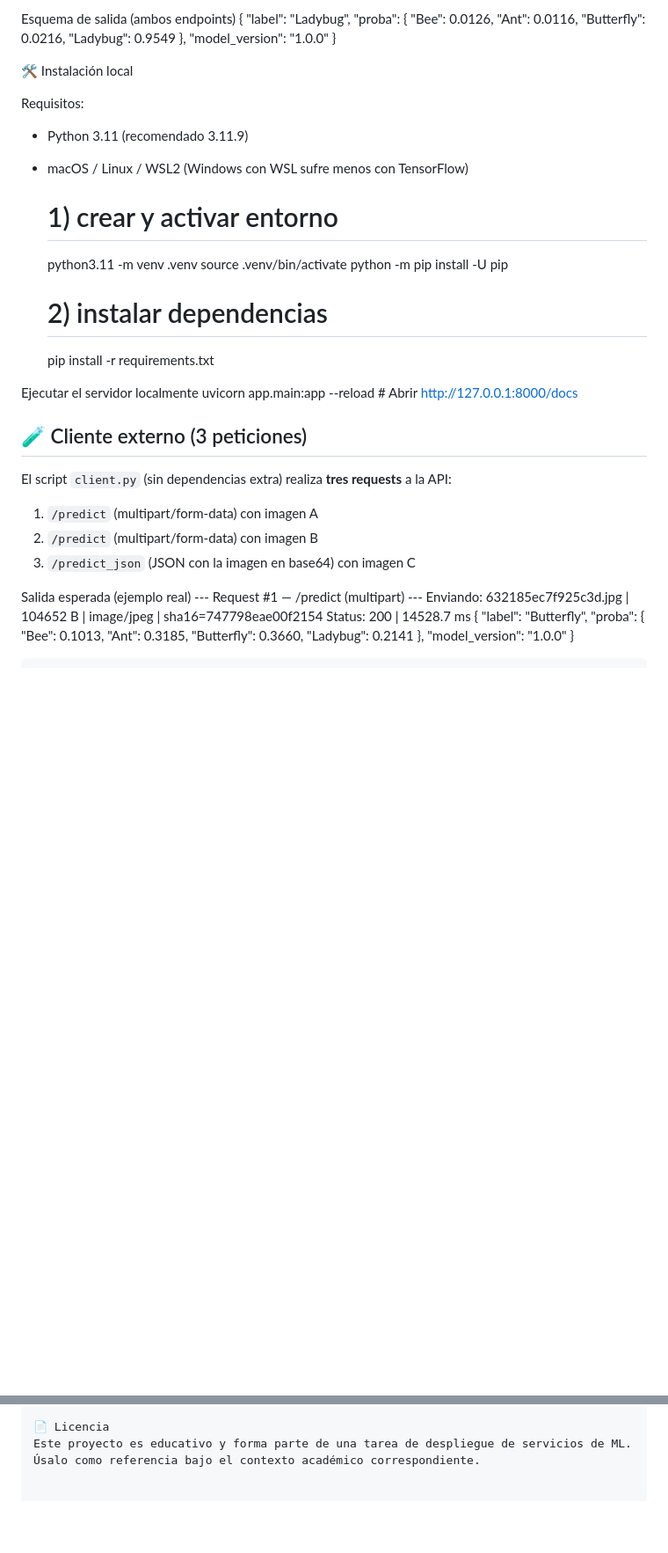
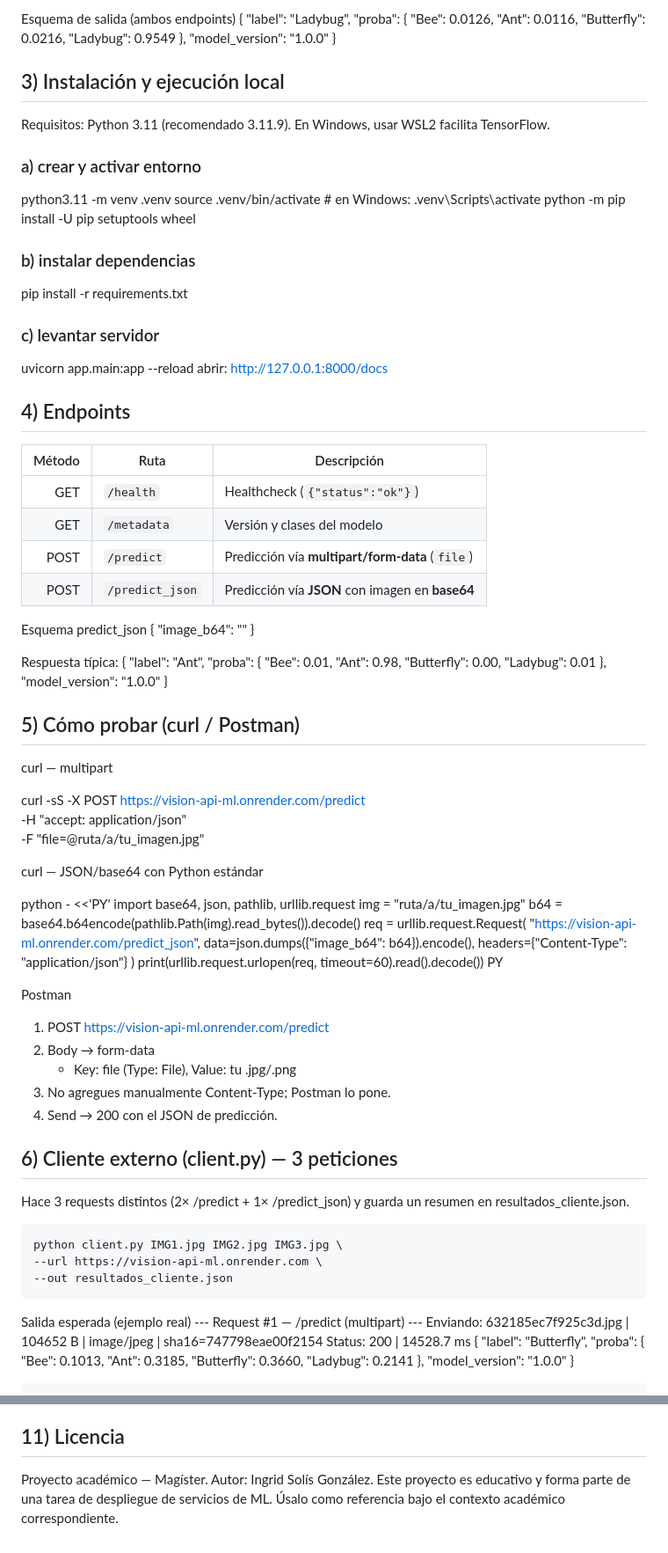
Before and after one commit to Joselota/vision-fastapi-render, a Markdown page: README.md, 2 parts joined by grey strips. Shown: that part at 88% size. Rendered like a GitHub page; blank space fills up the shorter version.

Commit message:
Actualizacion README.md

```diff
--- a/README.md
+++ b/README.md
@@ -77,29 +86,86 @@ Esquema de salida (ambos endpoints)
   "model_version": "1.0.0"
 }
 
-🛠️ Instalación local
+## 3) Instalación y ejecución local
 
-Requisitos:
-* Python 3.11 (recomendado 3.11.9)
-* macOS / Linux / WSL2 (Windows con WSL sufre menos con TensorFlow)
-    # 1) crear y activar entorno
-    python3.11 -m venv .venv
-    source .venv/bin/activate
-    python -m pip install -U pip
+Requisitos: Python 3.11 (recomendado 3.11.9). En Windows, usar WSL2 facilita TensorFlow.
+### a) crear y activar entorno
+python3.11 -m venv .venv
+source .venv/bin/activate                  # en Windows: .venv\Scripts\activate
+python -m pip install -U pip setuptools wheel
 
-    # 2) instalar dependencias
-    pip install -r requirements.txt
+### b) instalar dependencias
+pip install -r requirements.txt
 
-Ejecutar el servidor localmente
-    uvicorn app.main:app --reload
-    # Abrir http://127.0.0.1:8000/docs
+### c) levantar servidor
+uvicorn app.main:app --reload
+ abrir: http://127.0.0.1:8000/docs
 
-## 🧪 Cliente externo (3 peticiones)
 
-El script `client.py` (sin dependencias extra) realiza **tres requests** a la API:
-1) `/predict` (multipart/form-data) con imagen A
-2) `/predict` (multipart/form-data) con imagen B
-3) `/predict_json` (JSON con la imagen en base64) con imagen C
+
+## 4) Endpoints
+| Método | Ruta            | Descripción                                      |
+| -----: | --------------- | ------------------------------------------------ |
+|    GET | `/health`       | Healthcheck (`{"status":"ok"}`)                  |
+|    GET | `/metadata`     | Versión y clases del modelo                      |
+|   POST | `/predict`      | Predicción vía **multipart/form-data** (`file`)  |
+|   POST | `/predict_json` | Predicción vía **JSON** con imagen en **base64** |
+
+Esquema predict_json
+{
+  "image_b64": "<cadena base64 de la imagen>"
+}
+
+Respuesta típica:
+{
+  "label": "Ant",
+  "proba": {
+    "Bee": 0.01,
+    "Ant": 0.98,
+    "Butterfly": 0.00,
+    "Ladybug": 0.01
+  },
+  "model_version": "1.0.0"
+}
+
+## 5) Cómo probar (curl / Postman)
+
+curl — multipart
+
+curl -sS -X POST https://vision-api-ml.onrender.com/predict \
+  -H "accept: application/json" \
+  -F "file=@ruta/a/tu_imagen.jpg"
+
+curl — JSON/base64 con Python estándar
+
+python - <<'PY'
+import base64, json, pathlib, urllib.request
+img = "ruta/a/tu_imagen.jpg"
+b64 = base64.b64encode(pathlib.Path(img).read_bytes()).decode()
+req = urllib.request.Request(
+    "https://vision-api-ml.onrender.com/predict_json",
+    data=json.dumps({"image_b64": b64}).encode(),
+    headers={"Content-Type": "application/json"}
+)
+print(urllib.request.urlopen(req, timeout=60).read().decode())
+PY
+
+Postman
+
+1. POST https://vision-api-ml.onrender.com/predict
+2. Body → form-data
+   - Key: file (Type: File), Value: tu .jpg/.png
+3. No agregues manualmente Content-Type; Postman lo pone.
+4. Send → 200 con el JSON de predicción.
+
+
+## 6) Cliente externo (client.py) — 3 peticiones
+
+Hace 3 requests distintos (2× /predict + 1× /predict_json) y guarda un resumen en resultados_cliente.json.
+
+    python client.py IMG1.jpg IMG2.jpg IMG3.jpg \
+    --url https://vision-api-ml.onrender.com \
+    --out resultados_cliente.json
 
 Salida esperada (ejemplo real)
     --- Request #1 — /predict (multipart) ---
@@ -199,5 +272,6 @@ Mensajes de error devuelven detail legible para facilitar el diagnóstico.
 * TensorFlow/keras probados en Python 3.11 (Render usa runtime.txt para fijar versión).
 * Si modelo.h5 superara 100 MB, usa Git LFS para subirlo.
 
-📄 Licencia
+## 11) Licencia
+Proyecto académico — Magíster. Autor: Ingrid Solís González.
 Este proyecto es educativo y forma parte de una tarea de despliegue de servicios de ML. Úsalo como referencia bajo el contexto académico correspondiente.
```
Also changed, not shown: other parts of README.md (+60 -44 lines).
